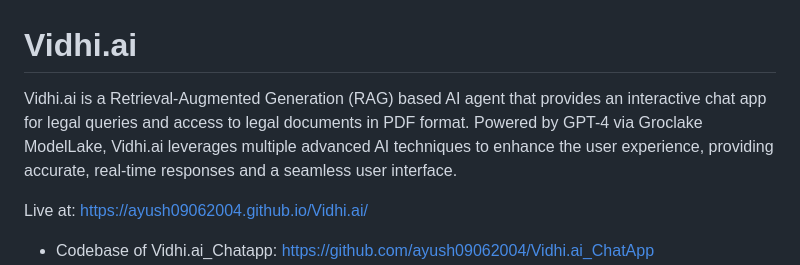
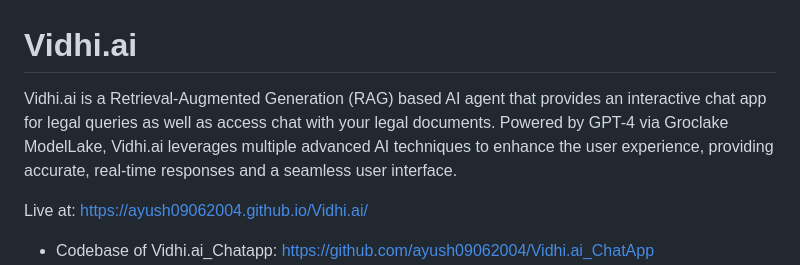
Before and after one commit to ayush09062004/Vidhi.ai, a Markdown page: README.md, the part around the change. GitHub-like rendering.

```diff
--- a/README.md
+++ b/README.md
@@ -1,5 +1,5 @@
 # Vidhi.ai
-Vidhi.ai is a Retrieval-Augmented Generation (RAG) based AI agent that provides an interactive chat app for legal queries and access to legal documents in PDF format. Powered by GPT-4 via Groclake ModelLake, Vidhi.ai leverages multiple advanced AI techniques to enhance the user experience, providing accurate, real-time responses and a seamless user interface.
+Vidhi.ai is a Retrieval-Augmented Generation (RAG) based AI agent that provides an interactive chat app for legal queries as well as access chat with your legal documents. Powered by GPT-4 via Groclake ModelLake, Vidhi.ai leverages multiple advanced AI techniques to enhance the user experience, providing accurate, real-time responses and a seamless user interface.
 
 Live at: https://ayush09062004.github.io/Vidhi.ai/
 
```
